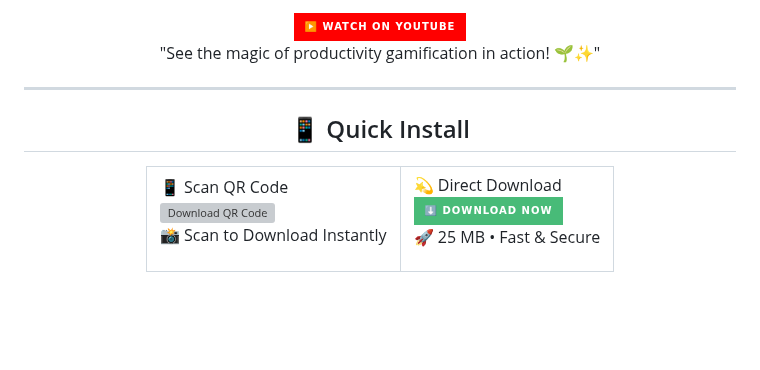
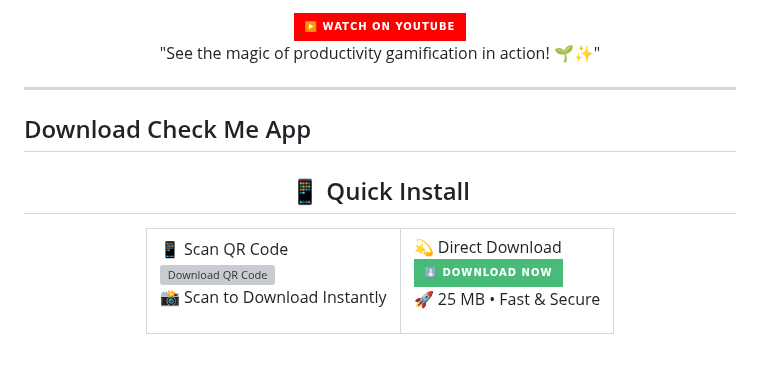
Before and after one commit to rutayisirekendra/checkme_Mid_to_do_app, a Markdown page: README.md, the part around one of its changes. GitHub-like rendering; badges without logos; blank space fills up the shorter version; grey boxes are pictures that could not be loaded.

```diff
--- a/README.md
+++ b/README.md
@@ -86,6 +86,7 @@ A premium, multi-platform Flutter productivity app that helps you capture, organ
 
 
 ---
+## Download Check Me App
 <div align="center">
 
 <h2>📱 Quick Install</h2>
```
Also changed, not shown: other parts of README.md (+2 -2 lines).
